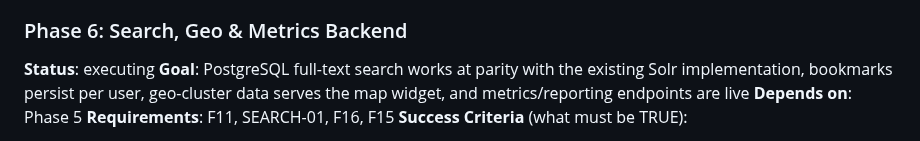
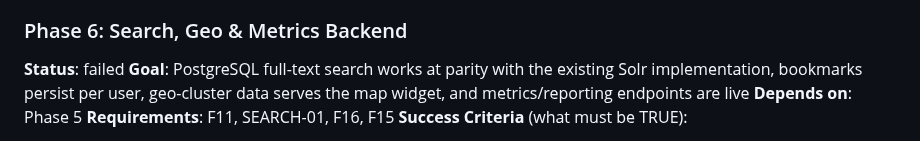
Before and after one commit to dhruvi5319/uReport, a Markdown page: .planning/ROADMAP.md, the part around the change. GitHub-like rendering.

Commit message:
docs: update planning + .pivota artifacts [pivota-auto]

```diff
--- a/.planning/ROADMAP.md
+++ b/.planning/ROADMAP.md
@@ -121,7 +121,7 @@ Plans:
 - [ ] 05-04-PLAN.md — Lookup table admin APIs: SubstatusService (isDefault auto-clearing, seeded protection ids 1-3), IssueTypeService (seeded ids 1-6), ContactMethodService (seeded ids 1-4), ActionService (dept-type create, system-type delete block), 4 controllers, LookupTableCrudIT
 
 ### Phase 6: Search, Geo & Metrics Backend
-**Status**: executing
+**Status**: failed
 **Goal**: PostgreSQL full-text search works at parity with the existing Solr implementation, bookmarks persist per user, geo-cluster data serves the map widget, and metrics/reporting endpoints are live
 **Depends on**: Phase 5
 **Requirements**: F11, SEARCH-01, F16, F15
```
